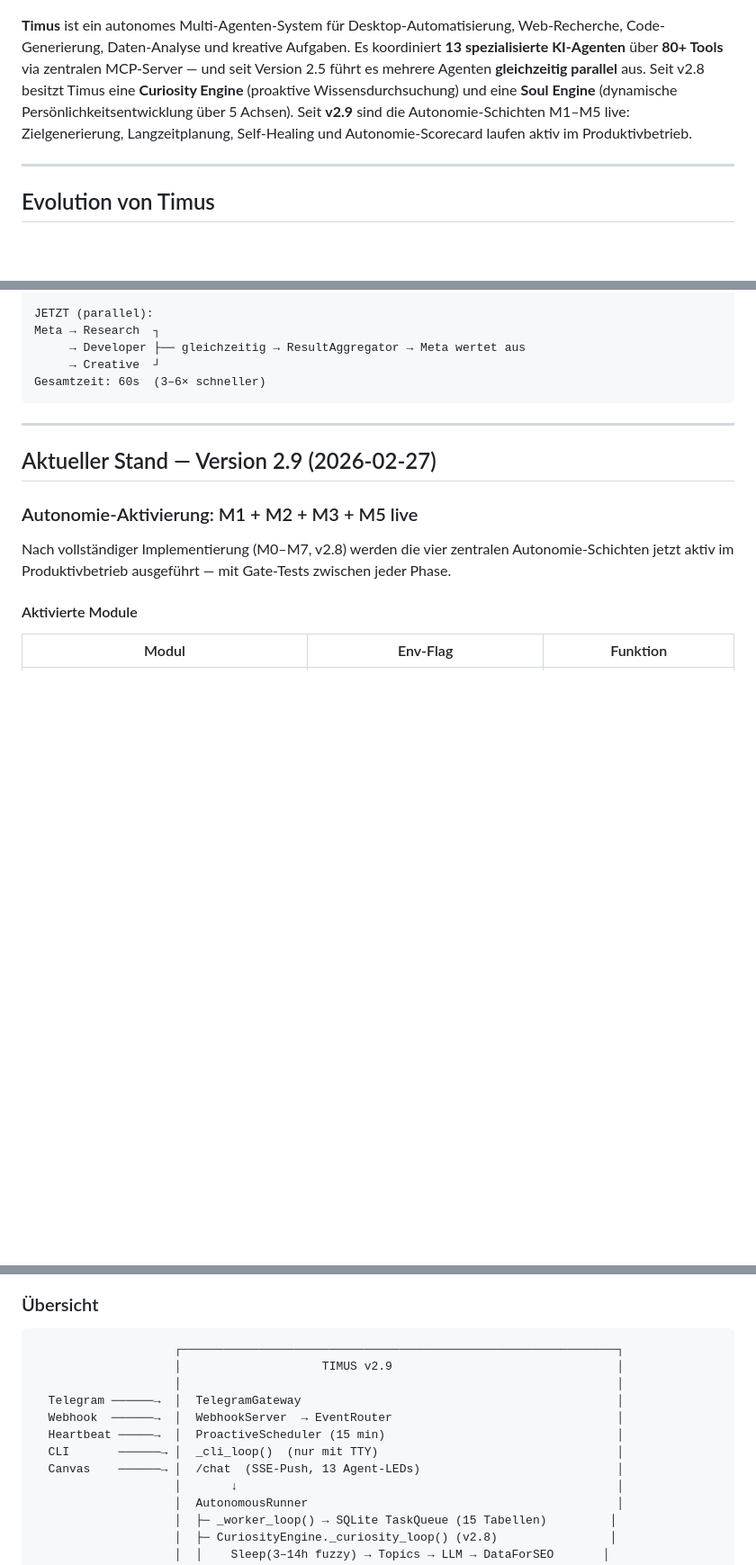
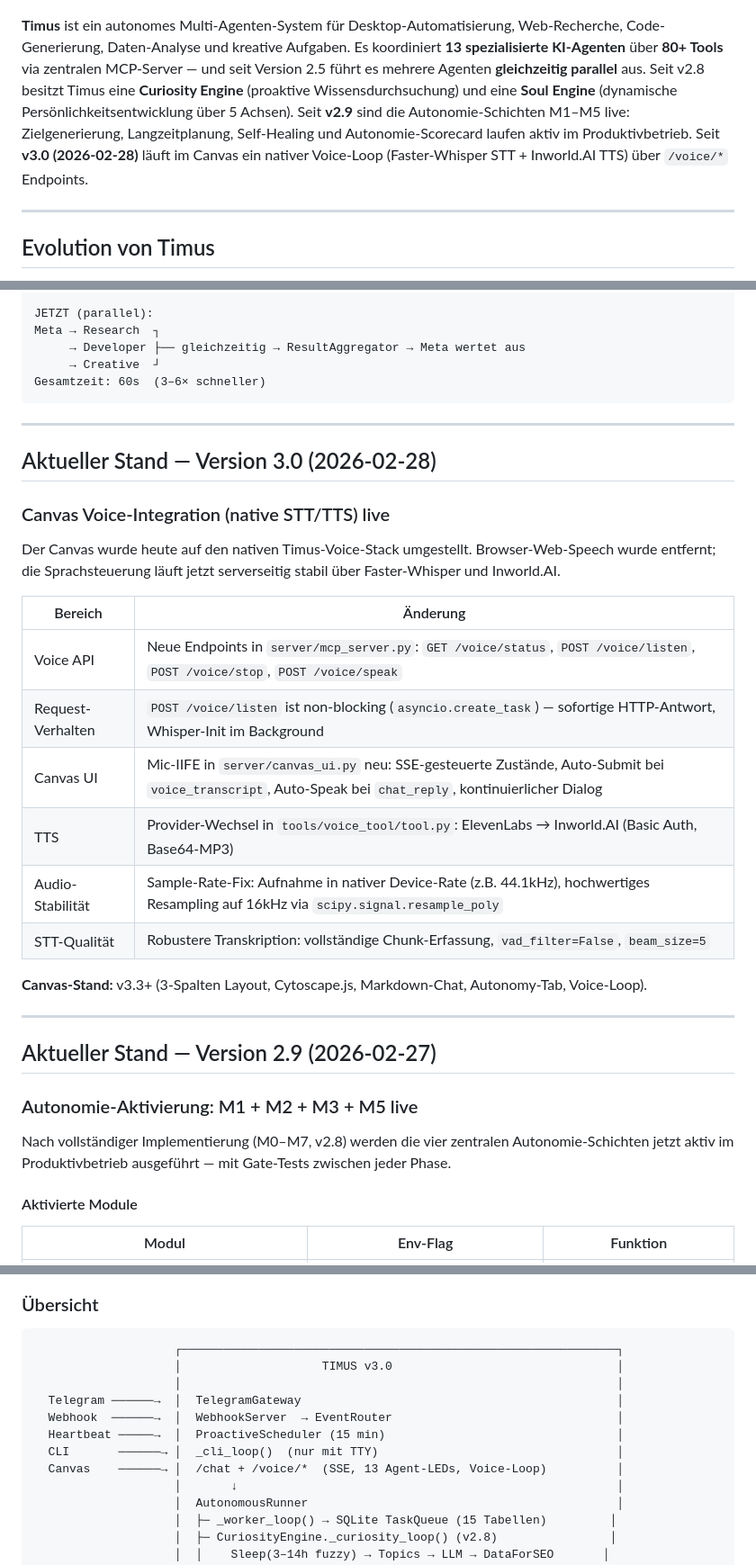
Before and after one commit to fatihaltiok/Agentus-Timus, a Markdown page: README.md, 3 parts joined by grey strips. Shown at 90% size. Drawn GitHub-style; blank space fills up the shorter version.

Commit message:
docs: update README with Canvas voice integration v3.0

````diff
--- a/README.md
+++ b/README.md
@@ -4,7 +4,7 @@
   <img src="assets/branding/timus-logo-glow.png" alt="Timus Logo" width="760">
 </p>
 
-**Timus** ist ein autonomes Multi-Agenten-System für Desktop-Automatisierung, Web-Recherche, Code-Generierung, Daten-Analyse und kreative Aufgaben. Es koordiniert **13 spezialisierte KI-Agenten** über **80+ Tools** via zentralen MCP-Server — und seit Version 2.5 führt es mehrere Agenten **gleichzeitig parallel** aus. Seit v2.8 besitzt Timus eine **Curiosity Engine** (proaktive Wissensdurchsuchung) und eine **Soul Engine** (dynamische Persönlichkeitsentwicklung über 5 Achsen). Seit **v2.9** sind die Autonomie-Schichten M1–M5 live: Zielgenerierung, Langzeitplanung, Self-Healing und Autonomie-Scorecard laufen aktiv im Produktivbetrieb.
+**Timus** ist ein autonomes Multi-Agenten-System für Desktop-Automatisierung, Web-Recherche, Code-Generierung, Daten-Analyse und kreative Aufgaben. Es koordiniert **13 spezialisierte KI-Agenten** über **80+ Tools** via zentralen MCP-Server — und seit Version 2.5 führt es mehrere Agenten **gleichzeitig parallel** aus. Seit v2.8 besitzt Timus eine **Curiosity Engine** (proaktive Wissensdurchsuchung) und eine **Soul Engine** (dynamische Persönlichkeitsentwicklung über 5 Achsen). Seit **v2.9** sind die Autonomie-Schichten M1–M5 live: Zielgenerierung, Langzeitplanung, Self-Healing und Autonomie-Scorecard laufen aktiv im Produktivbetrieb. Seit **v3.0 (2026-02-28)** läuft im Canvas ein nativer Voice-Loop (Faster-Whisper STT + Inworld.AI TTS) über `/voice/*` Endpoints.
 
 ---
 
@@ -117,6 +117,25 @@ Meta → Research  ┐
      → Creative  ┘
 Gesamtzeit: 60s  (3–6× schneller)
 ```
+
+---
+
+## Aktueller Stand — Version 3.0 (2026-02-28)
+
+### Canvas Voice-Integration (native STT/TTS) live
+
+Der Canvas wurde heute auf den nativen Timus-Voice-Stack umgestellt. Browser-Web-Speech wurde entfernt; die Sprachsteuerung läuft jetzt serverseitig stabil über Faster-Whisper und Inworld.AI.
+
+| Bereich | Änderung |
+|--------|----------|
+| Voice API | Neue Endpoints in `server/mcp_server.py`: `GET /voice/status`, `POST /voice/listen`, `POST /voice/stop`, `POST /voice/speak` |
+| Request-Verhalten | `POST /voice/listen` ist non-blocking (`asyncio.create_task`) — sofortige HTTP-Antwort, Whisper-Init im Background |
+| Canvas UI | Mic-IIFE in `server/canvas_ui.py` neu: SSE-gesteuerte Zustände, Auto-Submit bei `voice_transcript`, Auto-Speak bei `chat_reply`, kontinuierlicher Dialog |
+| TTS | Provider-Wechsel in `tools/voice_tool/tool.py`: ElevenLabs → Inworld.AI (Basic Auth, Base64-MP3) |
+| Audio-Stabilität | Sample-Rate-Fix: Aufnahme in nativer Device-Rate (z.B. 44.1kHz), hochwertiges Resampling auf 16kHz via `scipy.signal.resample_poly` |
+| STT-Qualität | Robustere Transkription: vollständige Chunk-Erfassung, `vad_filter=False`, `beam_size=5` |
+
+**Canvas-Stand:** v3.3+ (3-Spalten Layout, Cytoscape.js, Markdown-Chat, Autonomy-Tab, Voice-Loop).
 
 ---
 
@@ -456,13 +475,13 @@ Timus läuft als 24/7-Dienst — wacht auf neue Tasks, sendet Ergebnisse via Tel
 
 ```
                     ┌──────────────────────────────────────────────────────────────┐
-                    │                    TIMUS v2.9                                │
+                    │                    TIMUS v3.0                                │
                     │                                                              │
   Telegram ──────→  │  TelegramGateway                                             │
   Webhook  ──────→  │  WebhookServer  → EventRouter                                │
   Heartbeat ─────→  │  ProactiveScheduler (15 min)                                 │
   CLI       ──────→ │  _cli_loop()  (nur mit TTY)                                  │
-  Canvas    ──────→ │  /chat  (SSE-Push, 13 Agent-LEDs)                            │
+  Canvas    ──────→ │  /chat + /voice/*  (SSE, 13 Agent-LEDs, Voice-Loop)          │
                     │       ↓                                                      │
                     │  AutonomousRunner                                            │
                     │  ├─ _worker_loop() → SQLite TaskQueue (15 Tabellen)         │
````
Also changed, not shown: other parts of README.md (+7 -1 lines).
